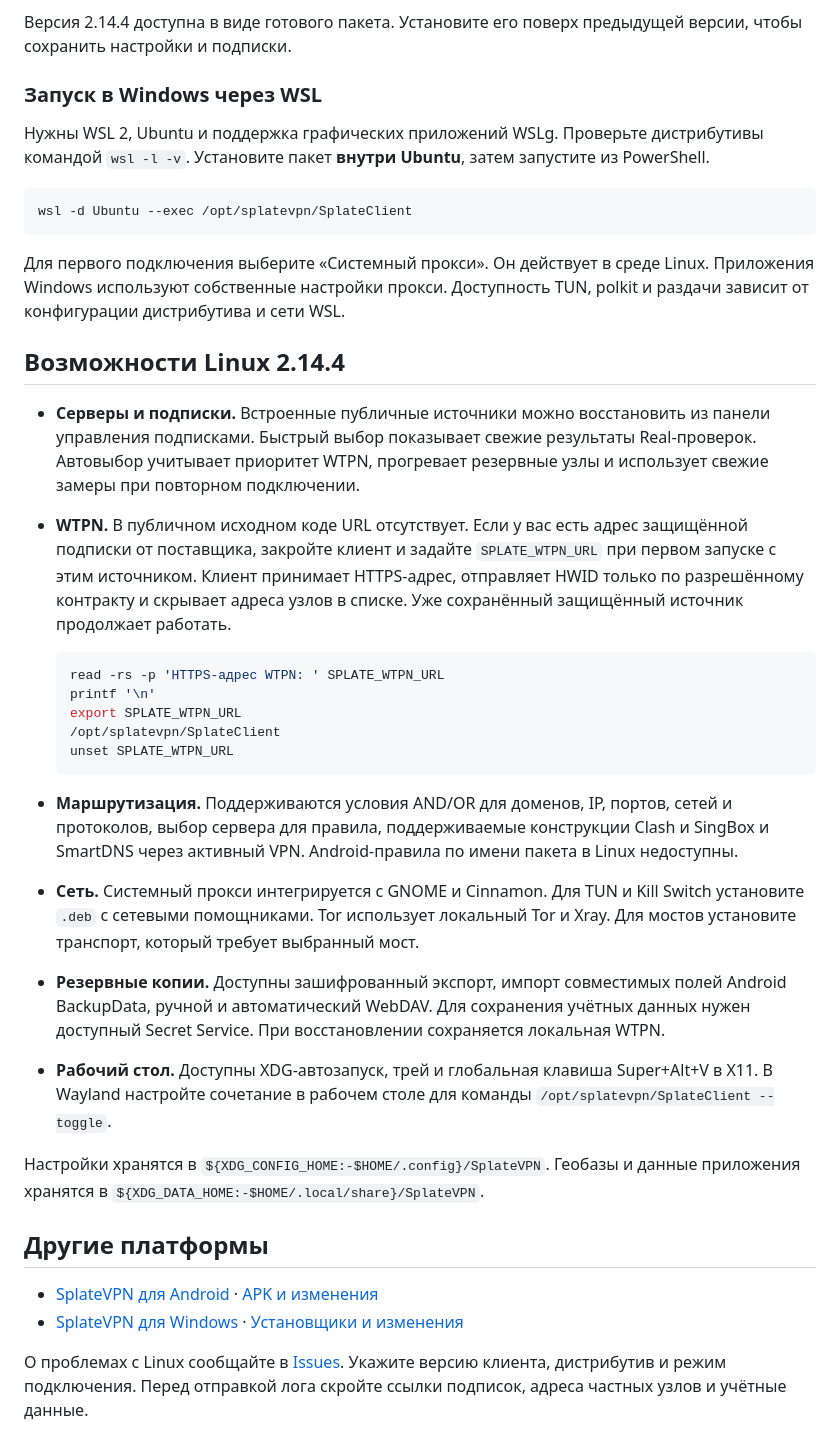
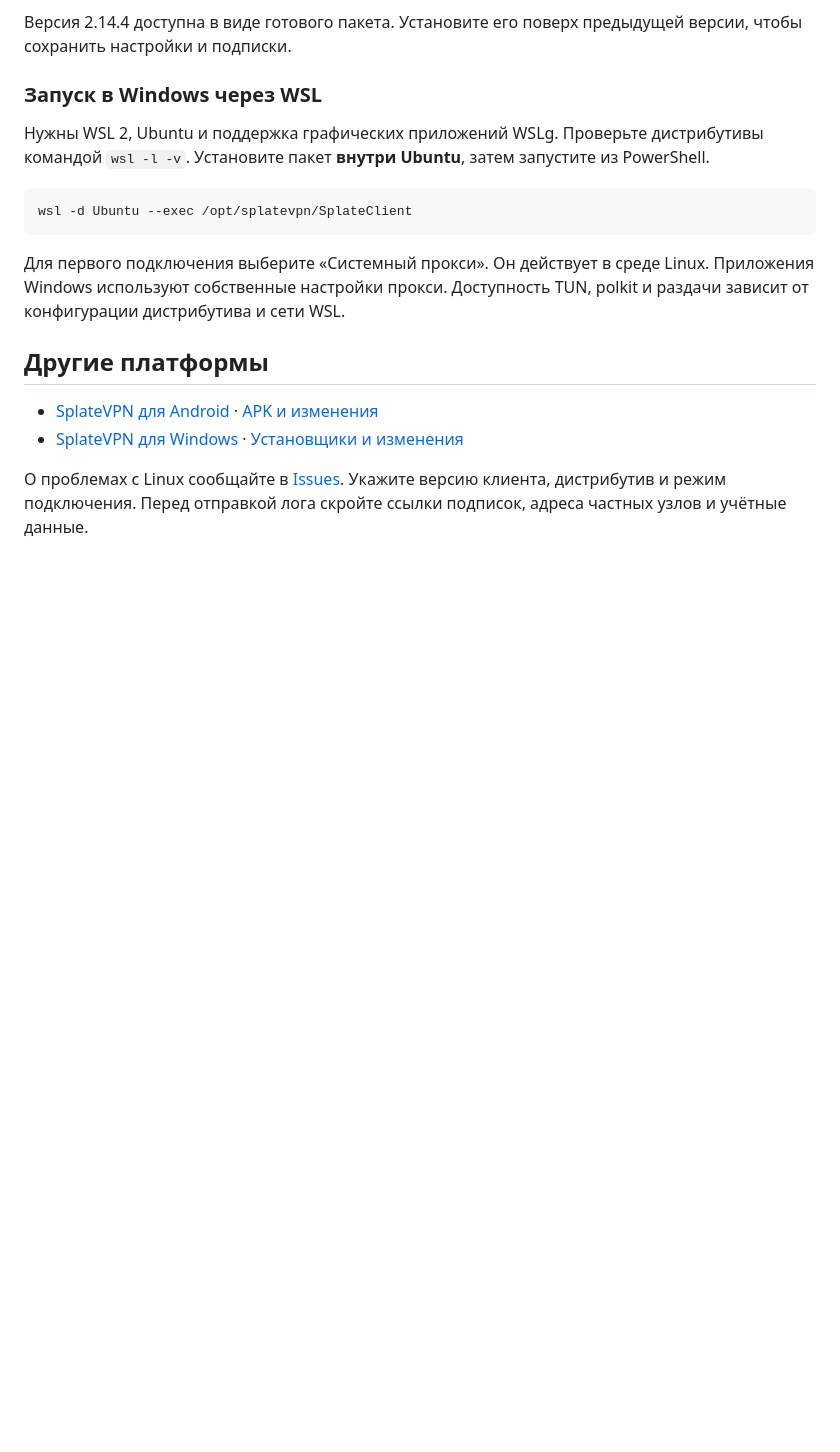
Before and after one commit to splatedk-web/splatevpn-xray-client-linux, a Markdown page: README.md, the part around the change. Rendered like a GitHub page; blank space fills up the shorter version.

````diff
--- a/README.md
+++ b/README.md
@@ -54,25 +54,6 @@ wsl -d Ubuntu --exec /opt/splatevpn/SplateClient
 
 Для первого подключения выберите «Системный прокси». Он действует в среде Linux. Приложения Windows используют собственные настройки прокси. Доступность TUN, polkit и раздачи зависит от конфигурации дистрибутива и сети WSL.
 
-## Возможности Linux 2.14.4
-
-- **Серверы и подписки.** Встроенные публичные источники можно восстановить из панели управления подписками. Быстрый выбор показывает свежие результаты Real-проверок. Автовыбор учитывает приоритет WTPN, прогревает резервные узлы и использует свежие замеры при повторном подключении.
-- **WTPN.** В публичном исходном коде URL отсутствует. Если у вас есть адрес защищённой подписки от поставщика, закройте клиент и задайте `SPLATE_WTPN_URL` при первом запуске с этим источником. Клиент принимает HTTPS-адрес, отправляет HWID только по разрешённому контракту и скрывает адреса узлов в списке. Уже сохранённый защищённый источник продолжает работать.
-
-  ```bash
-  read -rs -p 'HTTPS-адрес WTPN: ' SPLATE_WTPN_URL
-  printf '\n'
-  export SPLATE_WTPN_URL
-  /opt/splatevpn/SplateClient
-  unset SPLATE_WTPN_URL
-  ```
-
-- **Маршрутизация.** Поддерживаются условия AND/OR для доменов, IP, портов, сетей и протоколов, выбор сервера для правила, поддерживаемые конструкции Clash и SingBox и SmartDNS через активный VPN. Android-правила по имени пакета в Linux недоступны.
-- **Сеть.** Системный прокси интегрируется с GNOME и Cinnamon. Для TUN и Kill Switch установите `.deb` с сетевыми помощниками. Tor использует локальный Tor и Xray. Для мостов установите транспорт, который требует выбранный мост.
-- **Резервные копии.** Доступны зашифрованный экспорт, импорт совместимых полей Android BackupData, ручной и автоматический WebDAV. Для сохранения учётных данных нужен доступный Secret Service. При восстановлении сохраняется локальная WTPN.
-- **Рабочий стол.** Доступны XDG-автозапуск, трей и глобальная клавиша Super+Alt+V в X11. В Wayland настройте сочетание в рабочем столе для команды `/opt/splatevpn/SplateClient --toggle`.
-
-Настройки хранятся в `${XDG_CONFIG_HOME:-$HOME/.config}/SplateVPN`. Геобазы и данные приложения хранятся в `${XDG_DATA_HOME:-$HOME/.local/share}/SplateVPN`.
 
 ## Другие платформы
 
````
